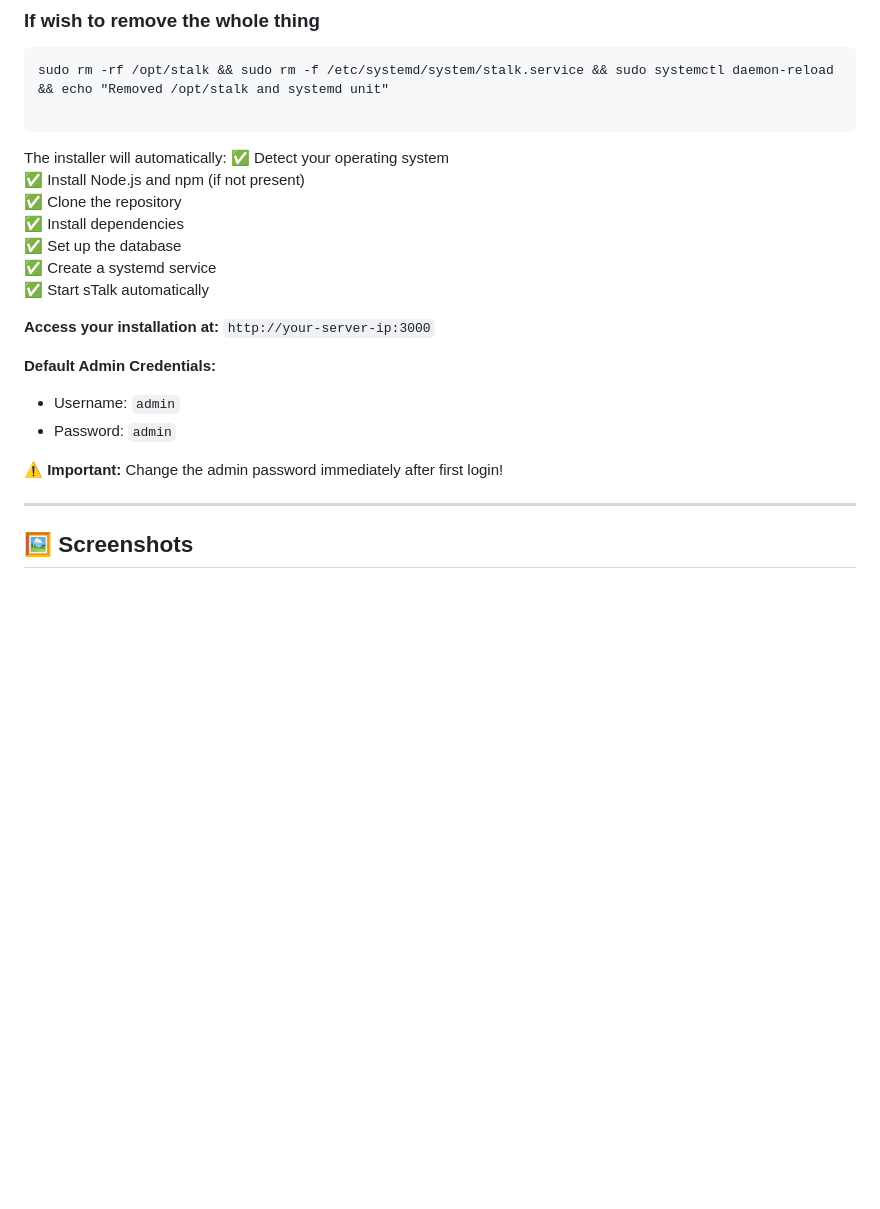
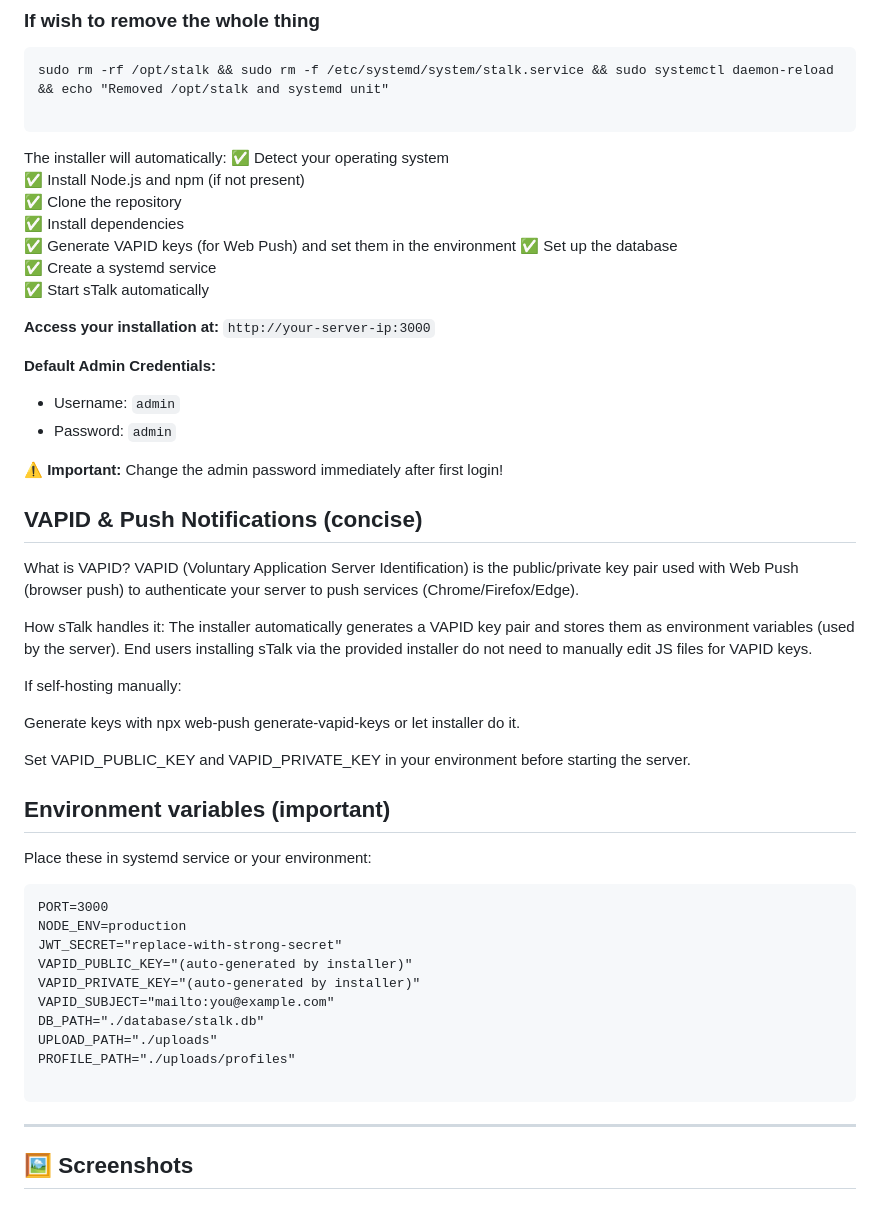
Before and after one commit to JungleeAadmi/sTalk, a Markdown page: README.md, the part around the change printed below. Rendered like a GitHub page; blank space fills up the shorter version.

````diff
--- a/README.md
+++ b/README.md
@@ -101,6 +101,7 @@ The installer will automatically:
 ✅ Install Node.js and npm (if not present)
 ✅ Clone the repository
 ✅ Install dependencies
+✅ Generate VAPID keys (for Web Push) and set them in the environment
 ✅ Set up the database
 ✅ Create a systemd service
 ✅ Start sTalk automatically
@@ -113,6 +114,36 @@ The installer will automatically:
 
 ⚠️ **Important:** Change the admin password immediately after first login!
 
+## VAPID & Push Notifications (concise)
+
+What is VAPID?
+VAPID (Voluntary Application Server Identification) is the public/private key pair used with Web Push (browser push) to authenticate your server to push services (Chrome/Firefox/Edge).
+
+How sTalk handles it:
+The installer automatically generates a VAPID key pair and stores them as environment variables (used by the server). End users installing sTalk via the provided installer do not need to manually edit JS files for VAPID keys.
+
+If self-hosting manually:
+
+Generate keys with npx web-push generate-vapid-keys or let installer do it.
+
+Set VAPID_PUBLIC_KEY and VAPID_PRIVATE_KEY in your environment before starting the server.
+
+## Environment variables (important)
+
+Place these in systemd service or your environment:
+
+```
+PORT=3000
+NODE_ENV=production
+JWT_SECRET="replace-with-strong-secret"
+VAPID_PUBLIC_KEY="(auto-generated by installer)"
+VAPID_PRIVATE_KEY="(auto-generated by installer)"
+VAPID_SUBJECT="mailto:you@example.com"
+DB_PATH="./database/stalk.db"
+UPLOAD_PATH="./uploads"
+PROFILE_PATH="./uploads/profiles"
+
+```
 ---
 ## 🖼️ Screenshots
 
````
Also changed, not shown: other parts of README.md (+15 -36 lines).
